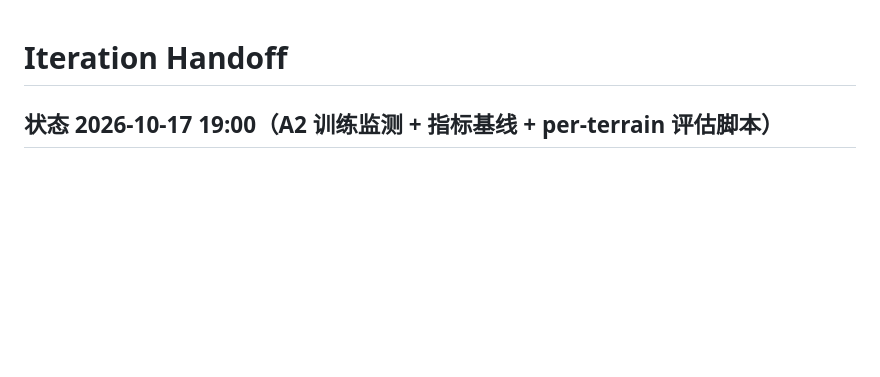
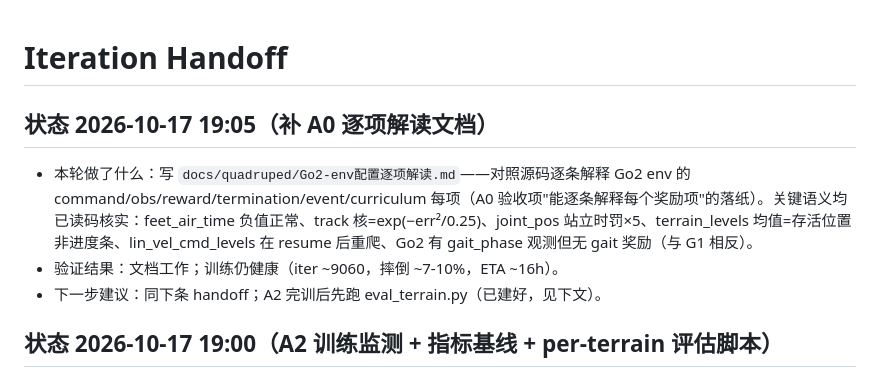
Before and after one commit to Nood17/IsaacSimbot, a Markdown page: .devin/handoff.md, the part around the change. Drawn GitHub-style; blank space fills up the shorter version.

```diff
--- a/.devin/handoff.md
+++ b/.devin/handoff.md
@@ -1,6 +1,12 @@
 # Iteration Handoff
 
 <!-- Agent 每轮把最新状态写到本文件顶部；使命完成时在最顶部单独写一行 MISSION-COMPLETE -->
+
+## 状态 2026-10-17 19:05（补 A0 逐项解读文档）
+
+- 本轮做了什么：写 `docs/quadruped/Go2-env配置逐项解读.md`——对照源码逐条解释 Go2 env 的 command/obs/reward/termination/event/curriculum 每项（A0 验收项"能逐条解释每个奖励项"的落纸）。关键语义均已读码核实：feet_air_time 负值正常、track 核=exp(−err²/0.25)、joint_pos 站立时罚×5、terrain_levels 均值=存活位置非进度条、lin_vel_cmd_levels 在 resume 后重爬、Go2 有 gait_phase 观测但无 gait 奖励（与 G1 相反）。
+- 验证结果：文档工作；训练仍健康（iter ~9060，摔倒 ~7-10%，ETA ~16h）。
+- 下一步建议：同下条 handoff；A2 完训后先跑 eval_terrain.py（已建好，见下文）。
 
 ## 状态 2026-10-17 19:00（A2 训练监测 + 指标基线 + per-terrain 评估脚本）
 
```
Also changed, not shown: docs/quadruped/Go2-env配置逐项解读.md (added, +84 -0 lines).
